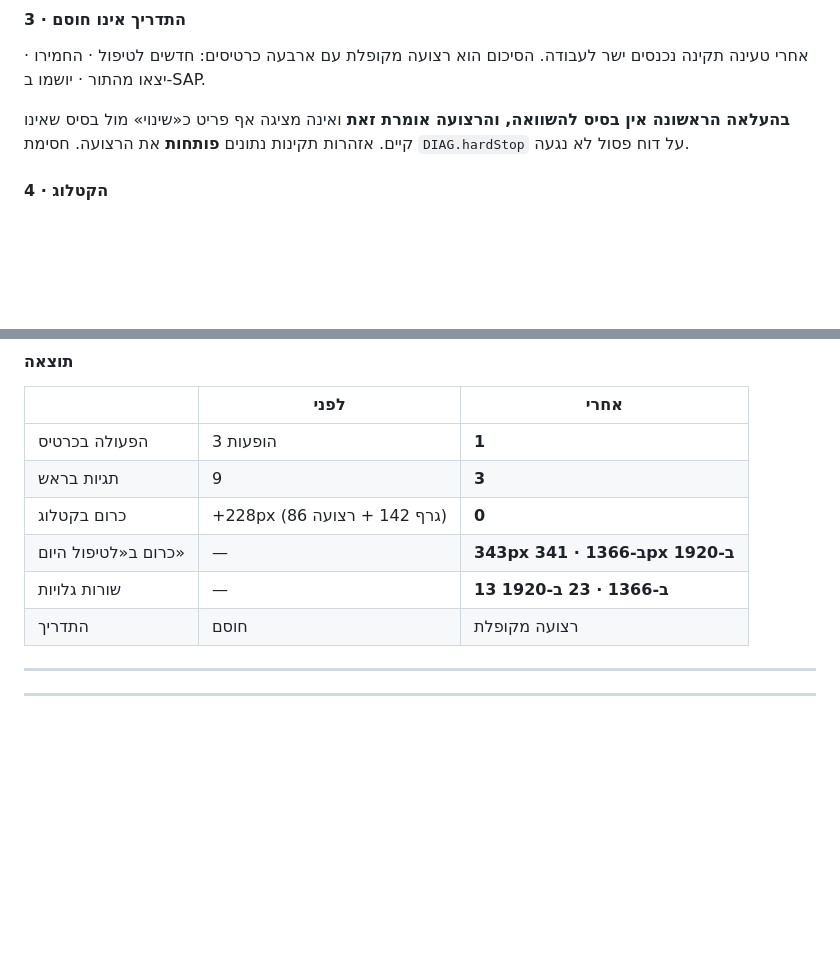
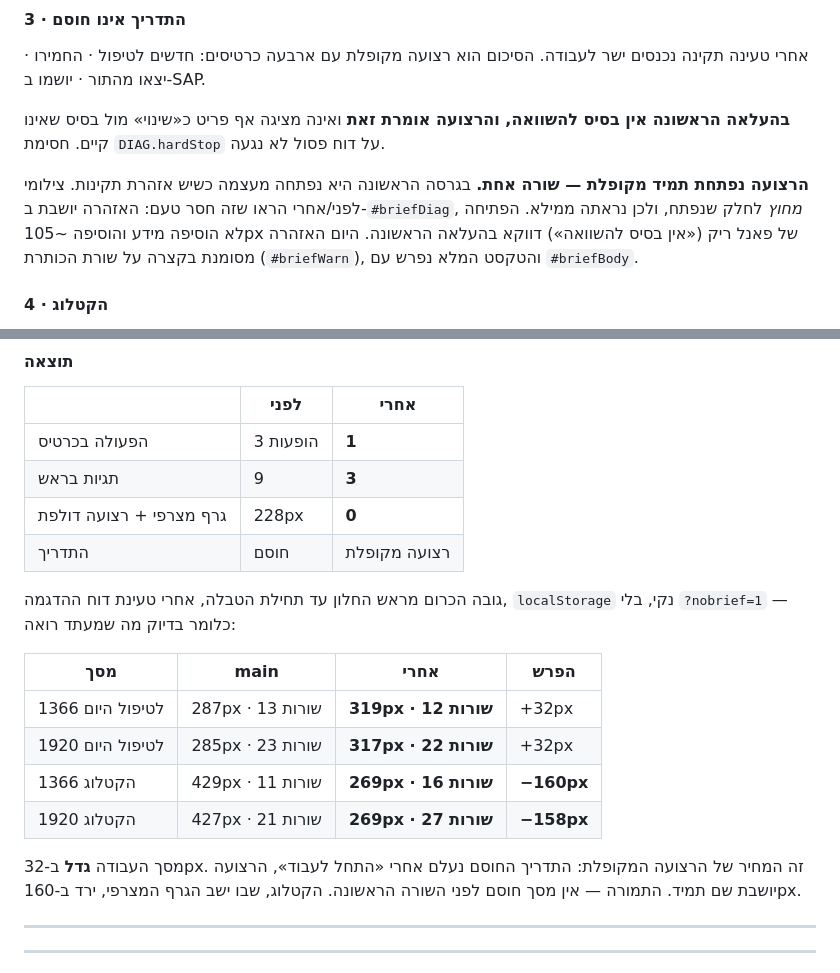
Before and after one commit to yairhaygur-sketch/inventory-planner, a Markdown page: docs/DECISION-RULES.md, 2 parts joined by grey strips. GitHub-like rendering; blank space fills up the shorter version.

Commit message:
תיעוד: 5א9 מעודכן למדידות לפני/אחרי האמיתיות
Co-Authored-By: Claude Opus 5 <noreply@anthropic.com>
Claude-Session: https://claude.ai/code/session_01UPn3Wkmvf8KuYhGGMHeEjt

```diff
--- a/docs/DECISION-RULES.md
+++ b/docs/DECISION-RULES.md
@@ -2285,8 +2285,15 @@ if(t.closest&&t.closest('button,a[href],summary,[role="menuitem"]'))return;
 כרטיסים: חדשים לטיפול · החמירו · יצאו מהתור · יושמו ב-SAP.
 
 **בהעלאה הראשונה אין בסיס להשוואה, והרצועה אומרת זאת** ואינה מציגה אף
-פריט כ«שינוי» מול בסיס שאינו קיים. אזהרות תקינות נתונים **פותחות** את
-הרצועה. חסימת `DIAG.hardStop` על דוח פסול לא נגעה.
+פריט כ«שינוי» מול בסיס שאינו קיים. חסימת `DIAG.hardStop` על דוח פסול
+לא נגעה.
+
+**הרצועה נפתחת תמיד מקופלת — שורה אחת.** בגרסה הראשונה היא נפתחה מעצמה
+כשיש אזהרת תקינות. צילומי לפני/אחרי הראו שזה חסר טעם: האזהרה יושבת
+ב-`#briefDiag`, *מחוץ* לחלק שנפתח, ולכן נראתה ממילא. הפתיחה לא הוסיפה
+מידע והוסיפה ~105px של פאנל ריק («אין בסיס להשוואה») דווקא בהעלאה
+הראשונה. היום האזהרה מסומנת בקצרה על שורת הכותרת (`#briefWarn`),
+והטקסט המלא נפרש עם `#briefBody`.
 
 #### 4 · הקטלוג
 
@@ -2314,10 +2321,22 @@ if(t.closest&&t.closest('button,a[href],summary,[role="menuitem"]'))return;
 |---|---|---|
 | הפעולה בכרטיס | 3 הופעות | **1** |
 | תגיות בראש | 9 | **3** |
-| כרום בקטלוג | +228px (גרף 142 + רצועה 86) | **0** |
-| כרום ב«לטיפול היום» | — | **343px ב-1366 · 341px ב-1920** |
-| שורות גלויות | — | **13 ב-1366 · 23 ב-1920** |
+| גרף מצרפי + רצועה דולפת | 228px | **0** |
 | התדריך | חוסם | רצועה מקופלת |
+
+גובה הכרום מראש החלון עד תחילת הטבלה, אחרי טעינת דוח ההדגמה,
+`localStorage` נקי, בלי `?nobrief=1` — כלומר בדיוק מה שמעתד רואה:
+
+| מסך | main | אחרי | הפרש |
+|---|---|---|---|
+| לטיפול היום 1366 | 287px · 13 שורות | **319px · 12 שורות** | +32px |
+| לטיפול היום 1920 | 285px · 23 שורות | **317px · 22 שורות** | +32px |
+| הקטלוג 1366 | 429px · 11 שורות | **269px · 16 שורות** | **−160px** |
+| הקטלוג 1920 | 427px · 21 שורות | **269px · 27 שורות** | **−158px** |
+
+מסך העבודה **גדל** ב-32px. זה המחיר של הרצועה המקופלת: התדריך החוסם
+נעלם אחרי «התחל לעבוד», הרצועה יושבת שם תמיד. התמורה — אין מסך חוסם
+לפני השורה הראשונה. הקטלוג, שבו ישב הגרף המצרפי, ירד ב-160px.
 
 ---
 ---
```
